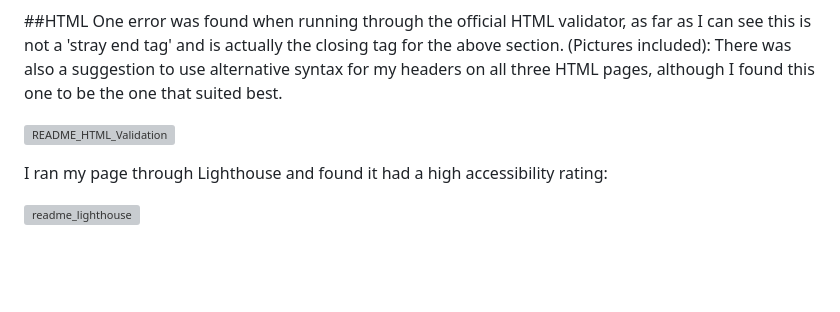
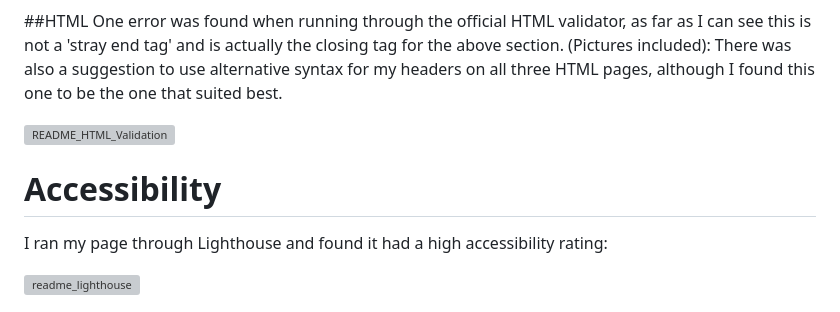
Before and after one commit to EdwardJWalsh/binghamstown-library, a Markdown page: README.md, the part around the change. Rendered like a GitHub page; blank space fills up the shorter version; grey boxes are pictures that could not be loaded.

```diff
--- a/README.md
+++ b/README.md
@@ -74,6 +74,8 @@ There was also a suggestion to use alternative syntax for my headers on all thre
 
 ![README_HTML_Validation](https://github.com/EdwardJWalsh/binghamstown-library/assets/155949281/984df3dc-fb40-4226-9108-32ed52d4e173)
 
+# Accessibility
+
 I ran my page through Lighthouse and found it had a high accessibility rating:
 
 ![readme_lighthouse](https://github.com/EdwardJWalsh/binghamstown-library/assets/155949281/ad42a6ae-72dc-4d4a-a901-43f52af0cd86)
```
